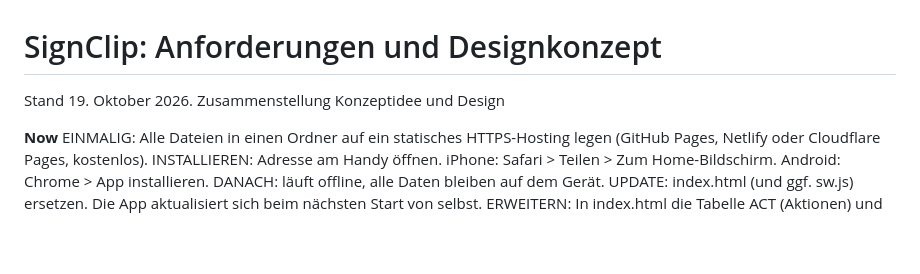
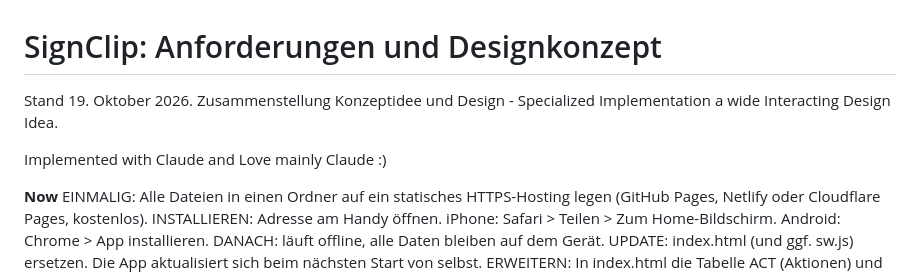
Before and after one commit to signclip/signclip, a Markdown page: READme.md, the part around the change. Drawn GitHub-style; blank space fills up the shorter version.

Commit message:
Enhance README with implementation and hosting info
Updated README with additional implementation details and instructions.

```diff
--- a/READme.md
+++ b/READme.md
@@ -1,6 +1,12 @@
 # SignClip: Anforderungen und Designkonzept
 
-Stand 19. Oktober 2026. Zusammenstellung Konzeptidee und Design
+Stand 19. Oktober 2026. Zusammenstellung Konzeptidee und Design - Specialized Implementation a wide Interacting Design Idea.
+
+Implemented with Claude
+and Love
+mainly Claude :)
+
+
 
 **Now**
 EINMALIG: Alle Dateien in einen Ordner auf ein statisches HTTPS-Hosting legen (GitHub Pages, Netlify oder Cloudflare Pages, kostenlos).
```
